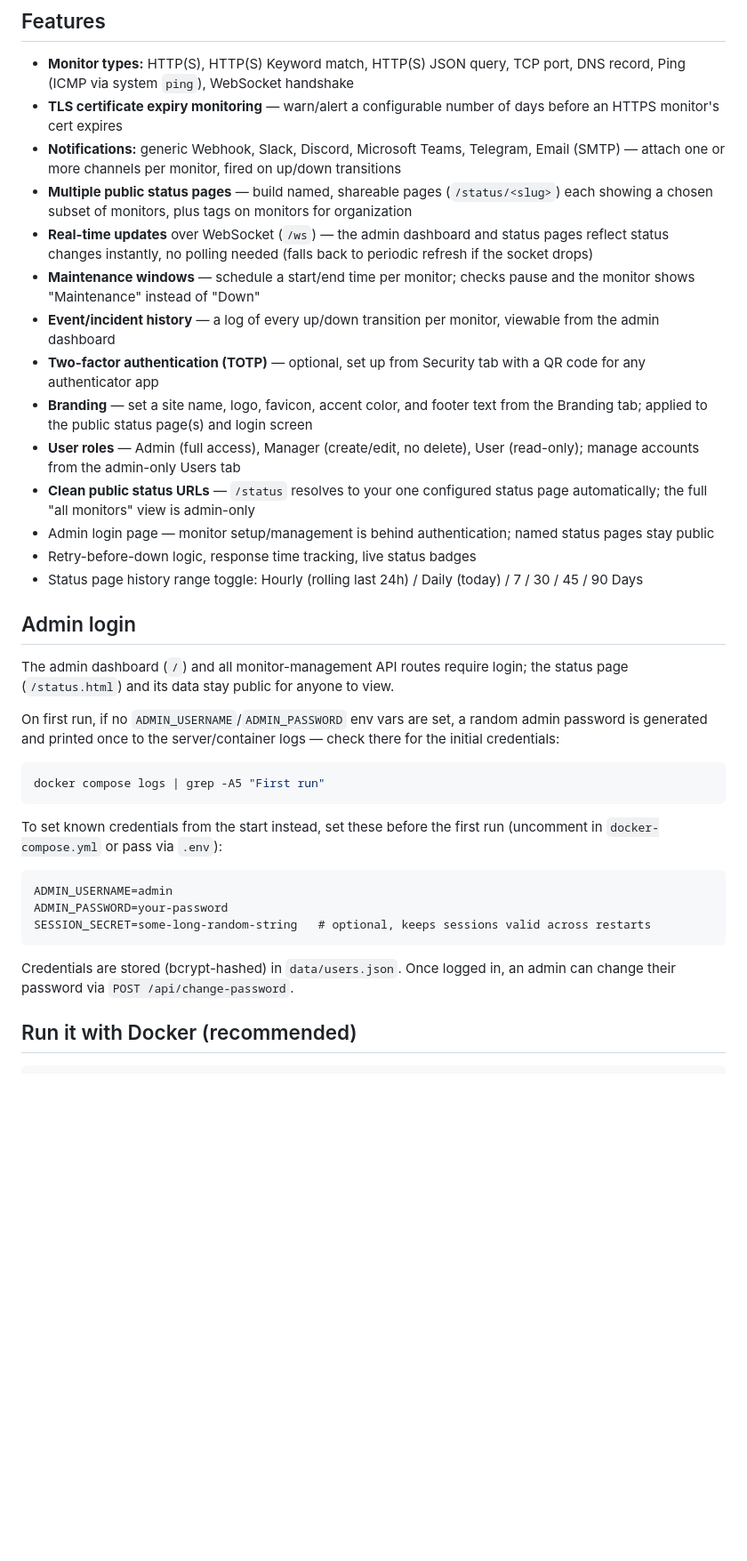
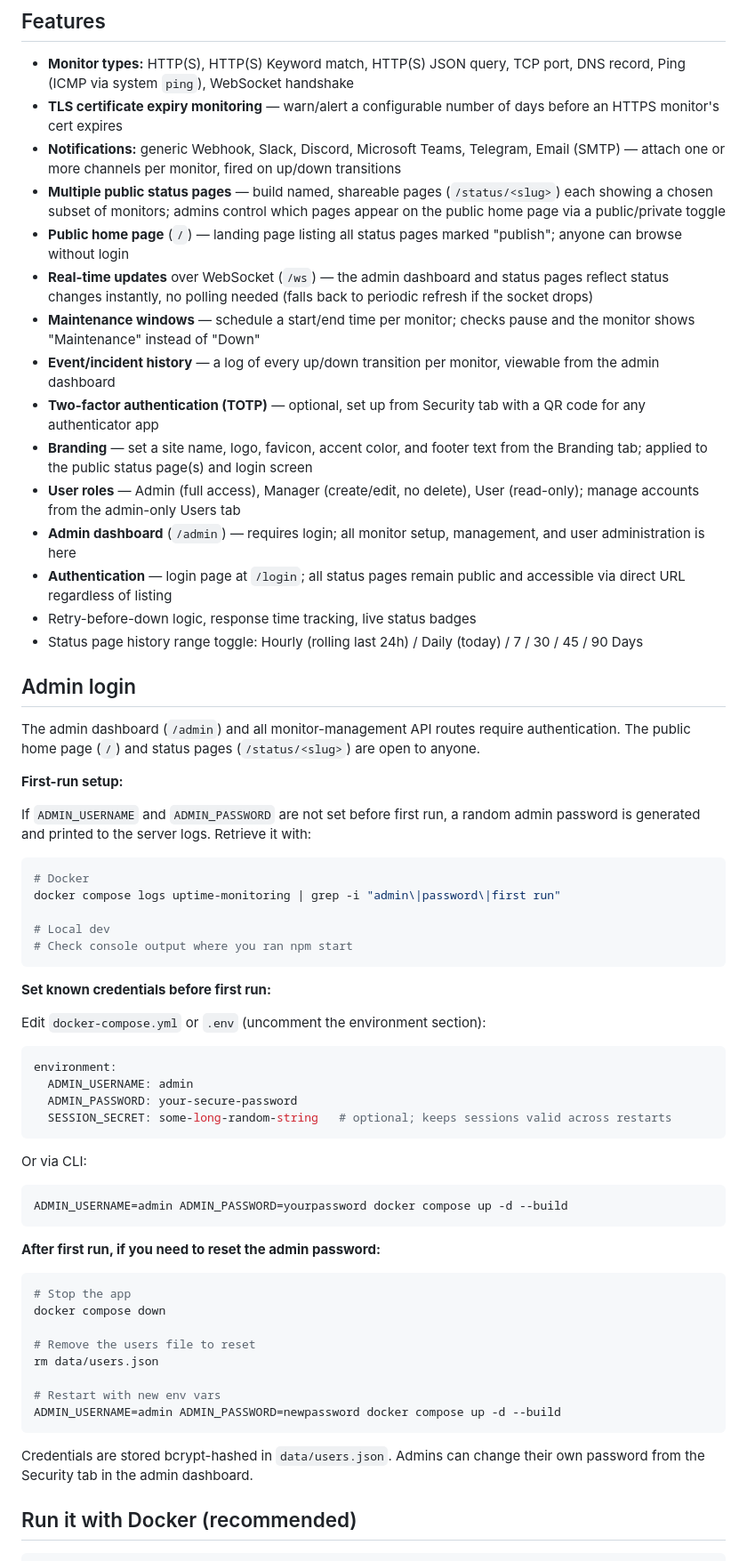
Before and after one commit to bapi-work/uptime-monitoring, a Markdown page: README.md, the part around one of its changes. Shown at 89% size. Drawn GitHub-style; blank space fills up the shorter version.

Commit message:
Update documentation for new architecture and admin password setup

````diff
--- a/README.md
+++ b/README.md
@@ -9,37 +9,65 @@ Deploying for real use? See **[PRODUCTION.md](PRODUCTION.md)** — reverse proxy
 - **Monitor types:** HTTP(S), HTTP(S) Keyword match, HTTP(S) JSON query, TCP port, DNS record, Ping (ICMP via system `ping`), WebSocket handshake
 - **TLS certificate expiry monitoring** — warn/alert a configurable number of days before an HTTPS monitor's cert expires
 - **Notifications:** generic Webhook, Slack, Discord, Microsoft Teams, Telegram, Email (SMTP) — attach one or more channels per monitor, fired on up/down transitions
-- **Multiple public status pages** — build named, shareable pages (`/status/<slug>`) each showing a chosen subset of monitors, plus tags on monitors for organization
+- **Multiple public status pages** — build named, shareable pages (`/status/<slug>`) each showing a chosen subset of monitors; admins control which pages appear on the public home page via a public/private toggle
+- **Public home page** (`/`) — landing page listing all status pages marked "publish"; anyone can browse without login
 - **Real-time updates** over WebSocket (`/ws`) — the admin dashboard and status pages reflect status changes instantly, no polling needed (falls back to periodic refresh if the socket drops)
 - **Maintenance windows** — schedule a start/end time per monitor; checks pause and the monitor shows "Maintenance" instead of "Down"
 - **Event/incident history** — a log of every up/down transition per monitor, viewable from the admin dashboard
 - **Two-factor authentication (TOTP)** — optional, set up from Security tab with a QR code for any authenticator app
 - **Branding** — set a site name, logo, favicon, accent color, and footer text from the Branding tab; applied to the public status page(s) and login screen
 - **User roles** — Admin (full access), Manager (create/edit, no delete), User (read-only); manage accounts from the admin-only Users tab
-- **Clean public status URLs** — `/status` resolves to your one configured status page automatically; the full "all monitors" view is admin-only
-- Admin login page — monitor setup/management is behind authentication; named status pages stay public
+- **Admin dashboard** (`/admin`) — requires login; all monitor setup, management, and user administration is here
+- **Authentication** — login page at `/login`; all status pages remain public and accessible via direct URL regardless of listing
 - Retry-before-down logic, response time tracking, live status badges
 - Status page history range toggle: Hourly (rolling last 24h) / Daily (today) / 7 / 30 / 45 / 90 Days
 
 ## Admin login
 
-The admin dashboard (`/`) and all monitor-management API routes require login; the status page (`/status.html`) and its data stay public for anyone to view.
+The admin dashboard (`/admin`) and all monitor-management API routes require authentication. The public home page (`/`) and status pages (`/status/<slug>`) are open to anyone.
 
-On first run, if no `ADMIN_USERNAME`/`ADMIN_PASSWORD` env vars are set, a random admin password is generated and printed once to the server/container logs — check there for the initial credentials:
+**First-run setup:**
+
+If `ADMIN_USERNAME` and `ADMIN_PASSWORD` are not set before first run, a random admin password is generated and printed to the server logs. Retrieve it with:
 
 ```bash
-docker compose logs | grep -A5 "First run"
+# Docker
+docker compose logs uptime-monitoring | grep -i "admin\|password\|first run"
+
+# Local dev
+# Check console output where you ran npm start
 ```
 
-To set known credentials from the start instead, set these before the first run (uncomment in `docker-compose.yml` or pass via `.env`):
+**Set known credentials before first run:**
 
-```
-ADMIN_USERNAME=admin
-ADMIN_PASSWORD=your-password
-SESSION_SECRET=some-long-random-string   # optional, keeps sessions valid across restarts
+Edit `docker-compose.yml` or `.env` (uncomment the environment section):
+
+```yaml
+environment:
+  ADMIN_USERNAME: admin
+  ADMIN_PASSWORD: your-secure-password
+  SESSION_SECRET: some-long-random-string   # optional; keeps sessions valid across restarts
 ```
 
-Credentials are stored (bcrypt-hashed) in `data/users.json`. Once logged in, an admin can change their password via `POST /api/change-password`.
+Or via CLI:
+```bash
+ADMIN_USERNAME=admin ADMIN_PASSWORD=yourpassword docker compose up -d --build
+```
+
+**After first run, if you need to reset the admin password:**
+
+```bash
+# Stop the app
+docker compose down
+
+# Remove the users file to reset
+rm data/users.json
+
+# Restart with new env vars
+ADMIN_USERNAME=admin ADMIN_PASSWORD=newpassword docker compose up -d --build
+```
+
+Credentials are stored bcrypt-hashed in `data/users.json`. Admins can change their own password from the Security tab in the admin dashboard.
 
 ## Run it with Docker (recommended)
 
````
Also changed, not shown: other parts of README.md (+16 -5 lines), PRODUCTION.md (+29 -26 lines).
